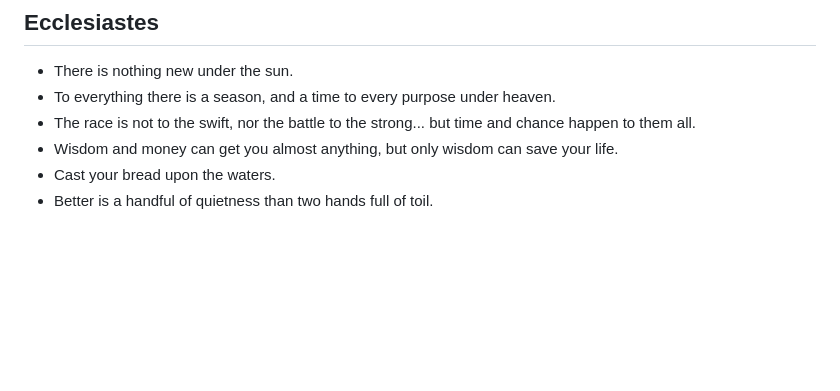
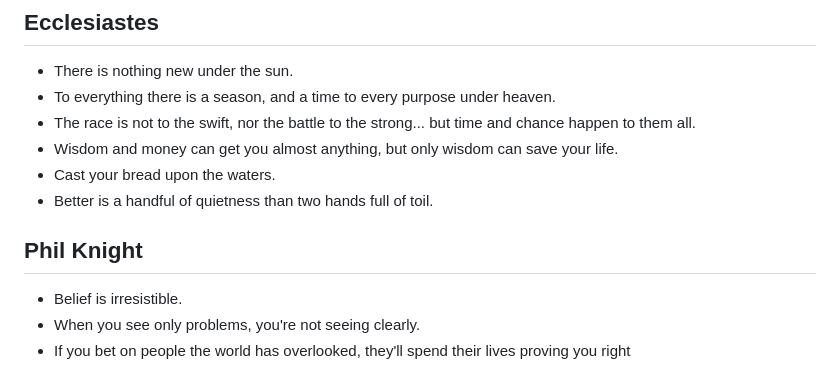
Before and after one commit to prophet555/investment_quotes, a Markdown page: quotes.md, the part around the change. Rendered like a GitHub page; blank space fills up the shorter version.

Commit message:
Add quotes from Phil Knight to quotes.md

```diff
--- a/quotes.md
+++ b/quotes.md
@@ -425,3 +425,8 @@
 - Wisdom and money can get you almost anything, but only wisdom can save your life.
 - Cast your bread upon the waters.
 - Better is a handful of quietness than two hands full of toil.
+
+## Phil Knight
+- Belief is irresistible.
+- When you see only problems, you're not seeing clearly.
+- If you bet on people the world has overlooked, they'll spend their lives proving you right
```
